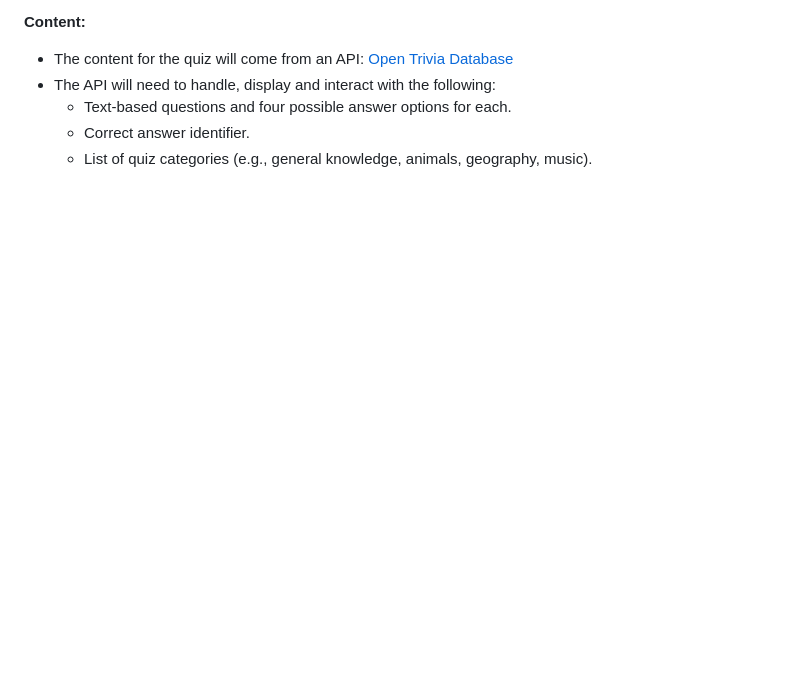
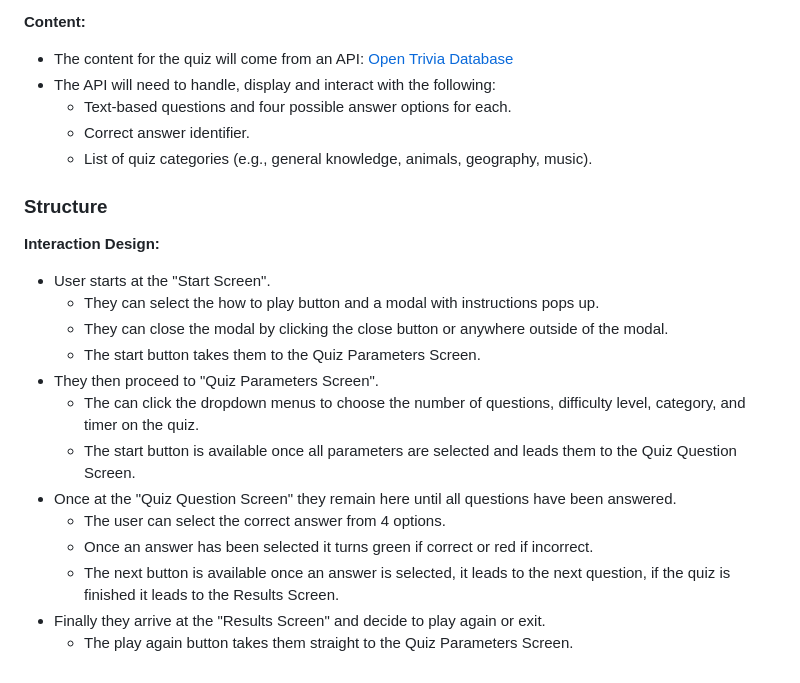
Before and after one commit to sarah2123/QuizMaster, a Markdown page: README.md, the part around the change. Drawn GitHub-style; blank space fills up the shorter version.

Commit message:
Add structure section to readme

```diff
--- a/README.md
+++ b/README.md
@@ -152,3 +152,18 @@ This platform aims to provide an enjoyable way to test and expand knowledge whil
   - Text-based questions and four possible answer options for each.
   - Correct answer identifier.
   - List of quiz categories (e.g., general knowledge, animals, geography, music).
+### Structure
+**Interaction Design:**
+- User starts at the "Start Screen".
+  - They can select the how to play button and a modal with instructions pops up.
+  - They can close the modal by clicking the close button or anywhere outside of the modal.
+  - The start button takes them to the Quiz Parameters Screen.
+- They then proceed to "Quiz Parameters Screen".
+  - The can click the dropdown menus to choose the number of questions, difficulty level, category, and timer on the quiz.
+  - The start button is available once all parameters are selected and leads them to the Quiz Question Screen.
+- Once at the "Quiz Question Screen" they remain here until all questions have been answered.
+  - The user can select the correct answer from 4 options.
+  - Once an answer has been selected it turns green if correct or red if incorrect.
+  - The next button is available once an answer is selected, it leads to the next question, if the quiz is finished it leads to the Results Screen.
+- Finally they arrive at the "Results Screen" and decide to play again or exit.
+  - The play again button takes them straight to the Quiz Parameters Screen.
```
